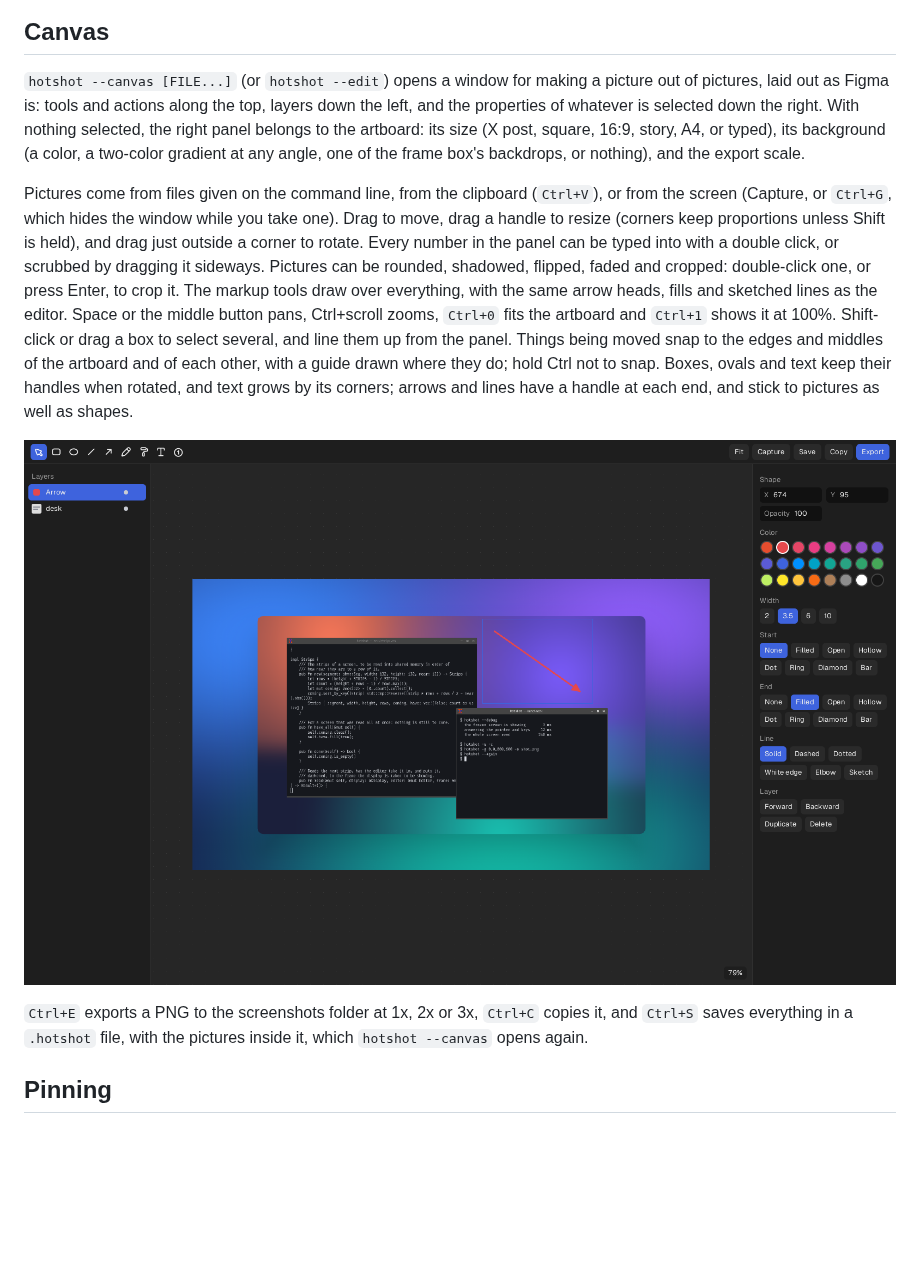
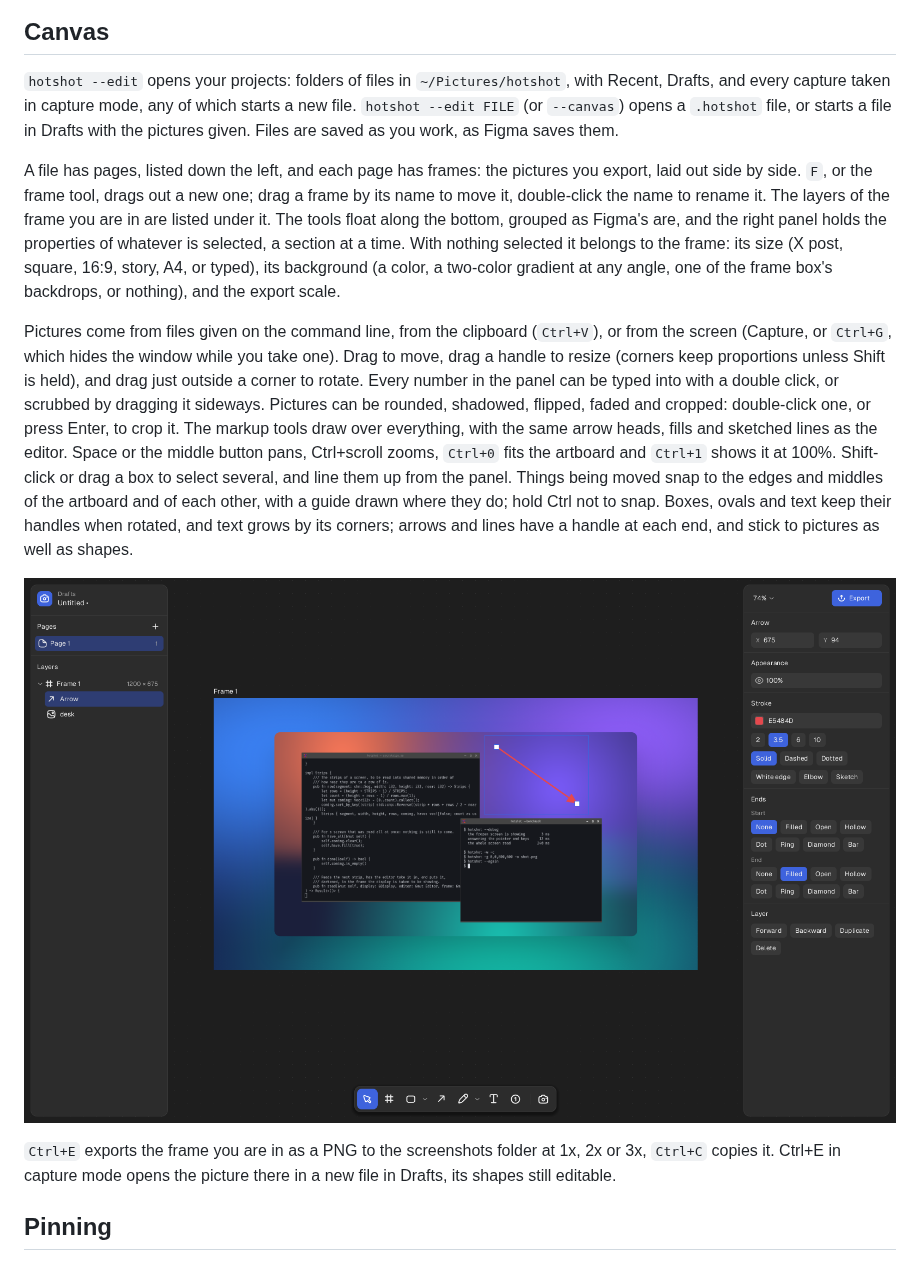
Before and after one commit to jeffjose/hotshot, a Markdown page: README.md, the part around the change. Drawn GitHub-style; pictures changed too: docs/canvas.png; blank space fills up the shorter version.

```diff
--- a/README.md
+++ b/README.md
@@ -104,10 +104,19 @@ center.
 
 ## Canvas
 
-`hotshot --canvas [FILE...]` (or `hotshot --edit`) opens a window for making a picture out of
-pictures, laid out as Figma is: tools and actions along the top, layers
-down the left, and the properties of whatever is selected down the
-right. With nothing selected, the right panel belongs to the artboard:
+`hotshot --edit` opens your projects: folders of files in
+`~/Pictures/hotshot`, with Recent, Drafts, and every capture taken in
+capture mode, any of which starts a new file. `hotshot --edit FILE`
+(or `--canvas`) opens a `.hotshot` file, or starts a file in Drafts with
+the pictures given. Files are saved as you work, as Figma saves them.
+
+A file has pages, listed down the left, and each page has frames: the
+pictures you export, laid out side by side. `F`, or the frame tool,
+drags out a new one; drag a frame by its name to move it, double-click
+the name to rename it. The layers of the frame you are in are listed
+under it. The tools float along the bottom, grouped as Figma's are, and
+the right panel holds the properties of whatever is selected, a section
+at a time. With nothing selected it belongs to the frame:
 its size (X post, square, 16:9, story, A4, or typed), its background (a
 color, a two-color gradient at any angle, one of the frame box's
 backdrops, or nothing), and the export
@@ -132,9 +141,9 @@ handle at each end, and stick to pictures as well as shapes.
 
 ![The canvas: a screenshot on a backdrop, rounded and shadowed, with an arrow over it and its properties on the right](docs/canvas.png)
 
-`Ctrl+E` exports a PNG to the screenshots folder at 1x, 2x or 3x, `Ctrl+C`
-copies it, and `Ctrl+S` saves everything in a `.hotshot` file, with the
-pictures inside it, which `hotshot --canvas` opens again.
+`Ctrl+E` exports the frame you are in as a PNG to the screenshots folder at 1x, 2x or 3x, `Ctrl+C`
+copies it. Ctrl+E in capture mode opens the picture there in a new file
+in Drafts, its shapes still editable.
 
 ## Pinning
 
```
Also changed, not shown: 8 other files.
